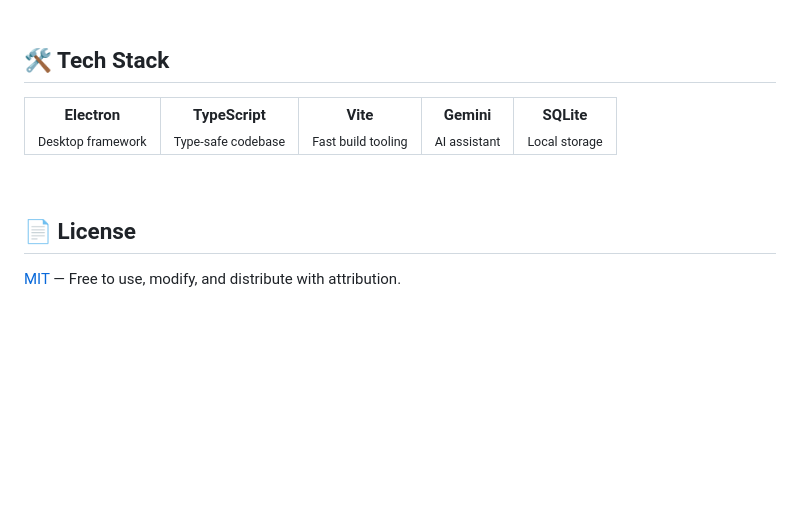
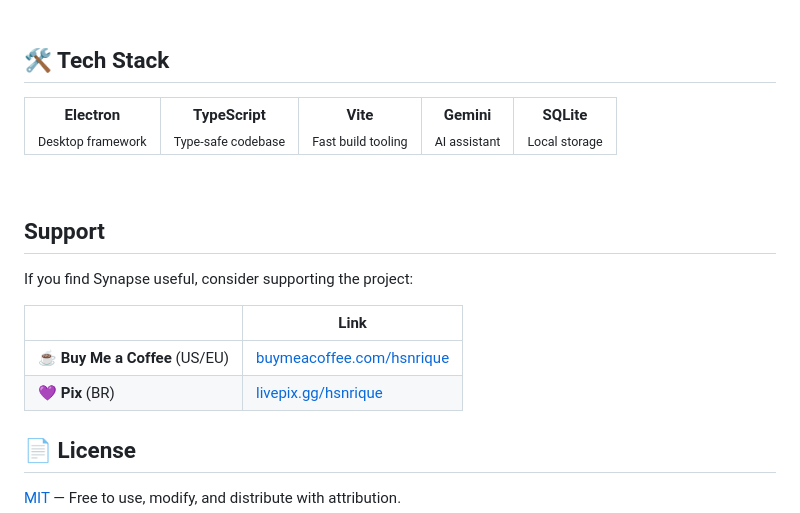
Before and after one commit to hsnrique/oura, a Markdown page: README.md, the part around the change. Drawn GitHub-style; blank space fills up the shorter version.

Commit message:
Add support section with donation links

```diff
--- a/README.md
+++ b/README.md
@@ -90,6 +90,15 @@ The packaged `.app` / `.dmg` will be in the `release/` directory.
 
 <br />
 
+## Support
+
+If you find Synapse useful, consider supporting the project:
+
+| | Link |
+|---|---|
+| ☕ **Buy Me a Coffee** (US/EU) | [buymeacoffee.com/hsnrique](https://buymeacoffee.com/hsnrique) |
+| 💜 **Pix** (BR) | [livepix.gg/hsnrique](https://livepix.gg/hsnrique) |
+
 ## 📄 License
 
 [MIT](LICENSE) — Free to use, modify, and distribute with attribution.
```
